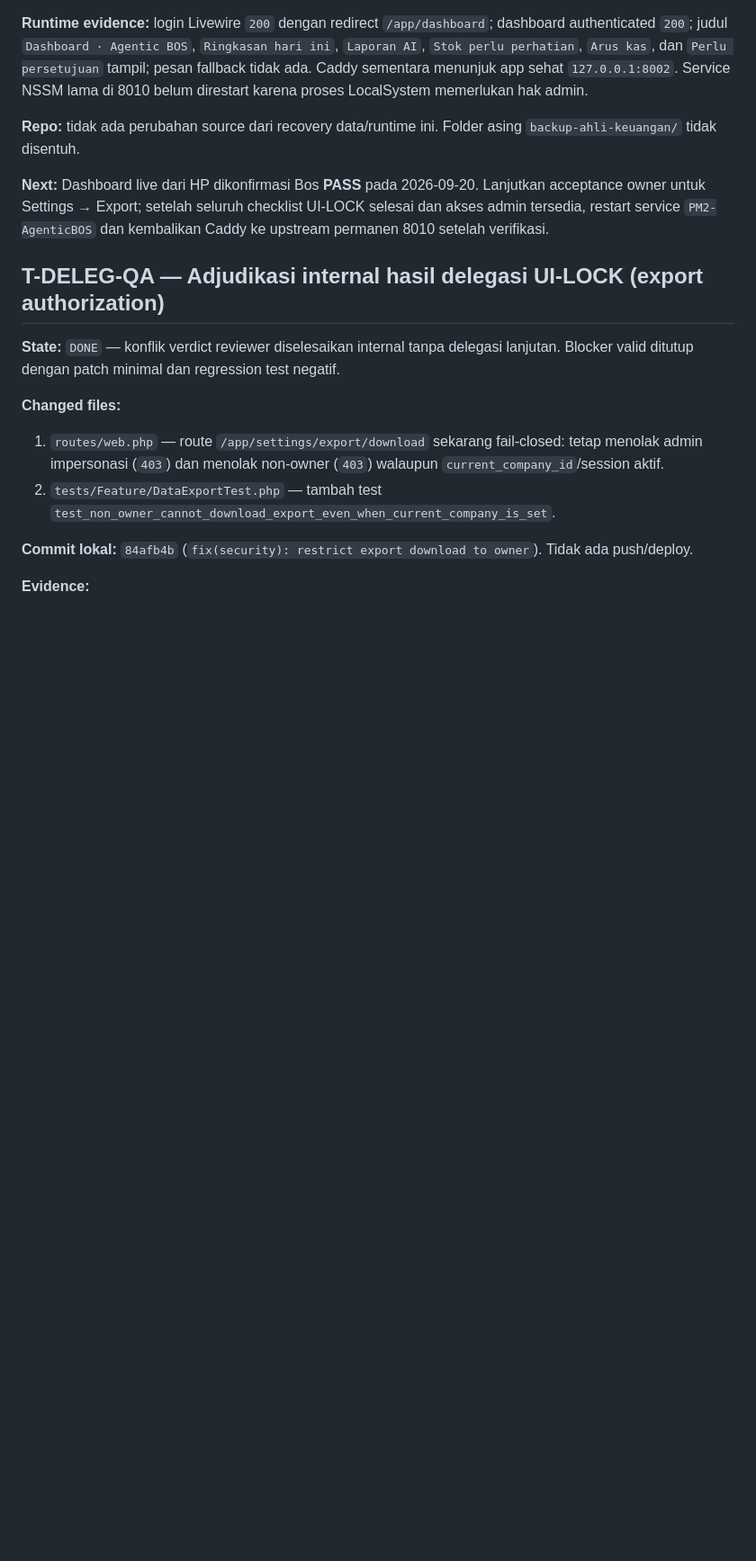
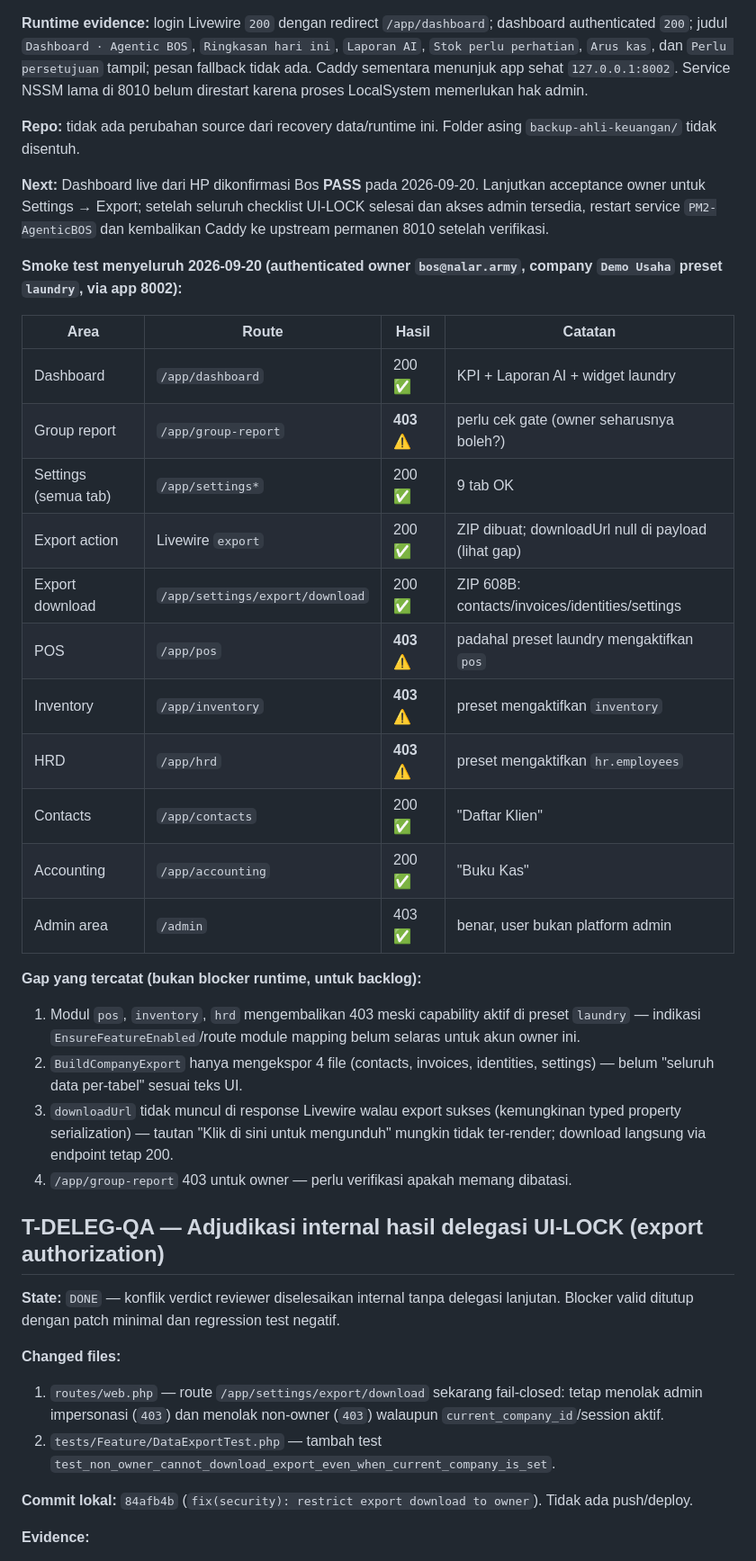
Before and after one commit to Banyumedia/agentic-business-operating-system, a Markdown page: docs/AUTOPILOT_STATUS.md, the part around the change. Shown at 90% size. Rendered like a GitHub page; blank space fills up the shorter version.

Commit message:
docs(status): record full smoke test findings

```diff
--- a/docs/AUTOPILOT_STATUS.md
+++ b/docs/AUTOPILOT_STATUS.md
@@ -9,6 +9,28 @@
 **Repo:** tidak ada perubahan source dari recovery data/runtime ini. Folder asing `backup-ahli-keuangan/` tidak disentuh.
 
 **Next:** Dashboard live dari HP dikonfirmasi Bos **PASS** pada 2026-09-20. Lanjutkan acceptance owner untuk Settings → Export; setelah seluruh checklist UI-LOCK selesai dan akses admin tersedia, restart service `PM2-AgenticBOS` dan kembalikan Caddy ke upstream permanen 8010 setelah verifikasi.
+
+**Smoke test menyeluruh 2026-09-20 (authenticated owner `bos@nalar.army`, company `Demo Usaha` preset `laundry`, via app 8002):**
+
+| Area | Route | Hasil | Catatan |
+|---|---|---|---|
+| Dashboard | `/app/dashboard` | 200 ✅ | KPI + Laporan AI + widget laundry |
+| Group report | `/app/group-report` | **403** ⚠️ | perlu cek gate (owner seharusnya boleh?) |
+| Settings (semua tab) | `/app/settings*` | 200 ✅ | 9 tab OK |
+| Export action | Livewire `export` | 200 ✅ | ZIP dibuat; downloadUrl null di payload (lihat gap) |
+| Export download | `/app/settings/export/download` | 200 ✅ | ZIP 608B: contacts/invoices/identities/settings |
+| POS | `/app/pos` | **403** ⚠️ | padahal preset laundry mengaktifkan `pos` |
+| Inventory | `/app/inventory` | **403** ⚠️ | preset mengaktifkan `inventory` |
+| HRD | `/app/hrd` | **403** ⚠️ | preset mengaktifkan `hr.employees` |
+| Contacts | `/app/contacts` | 200 ✅ | "Daftar Klien" |
+| Accounting | `/app/accounting` | 200 ✅ | "Buku Kas" |
+| Admin area | `/admin` | 403 ✅ | benar, user bukan platform admin |
+
+**Gap yang tercatat (bukan blocker runtime, untuk backlog):**
+1. Modul `pos`, `inventory`, `hrd` mengembalikan 403 meski capability aktif di preset `laundry` — indikasi `EnsureFeatureEnabled`/route module mapping belum selaras untuk akun owner ini.
+2. `BuildCompanyExport` hanya mengekspor 4 file (contacts, invoices, identities, settings) — belum "seluruh data per-tabel" sesuai teks UI.
+3. `downloadUrl` tidak muncul di response Livewire walau export sukses (kemungkinan typed property serialization) — tautan "Klik di sini untuk mengunduh" mungkin tidak ter-render; download langsung via endpoint tetap 200.
+4. `/app/group-report` 403 untuk owner — perlu verifikasi apakah memang dibatasi.
 
 ## T-DELEG-QA — Adjudikasi internal hasil delegasi UI-LOCK (export authorization)
 
```
